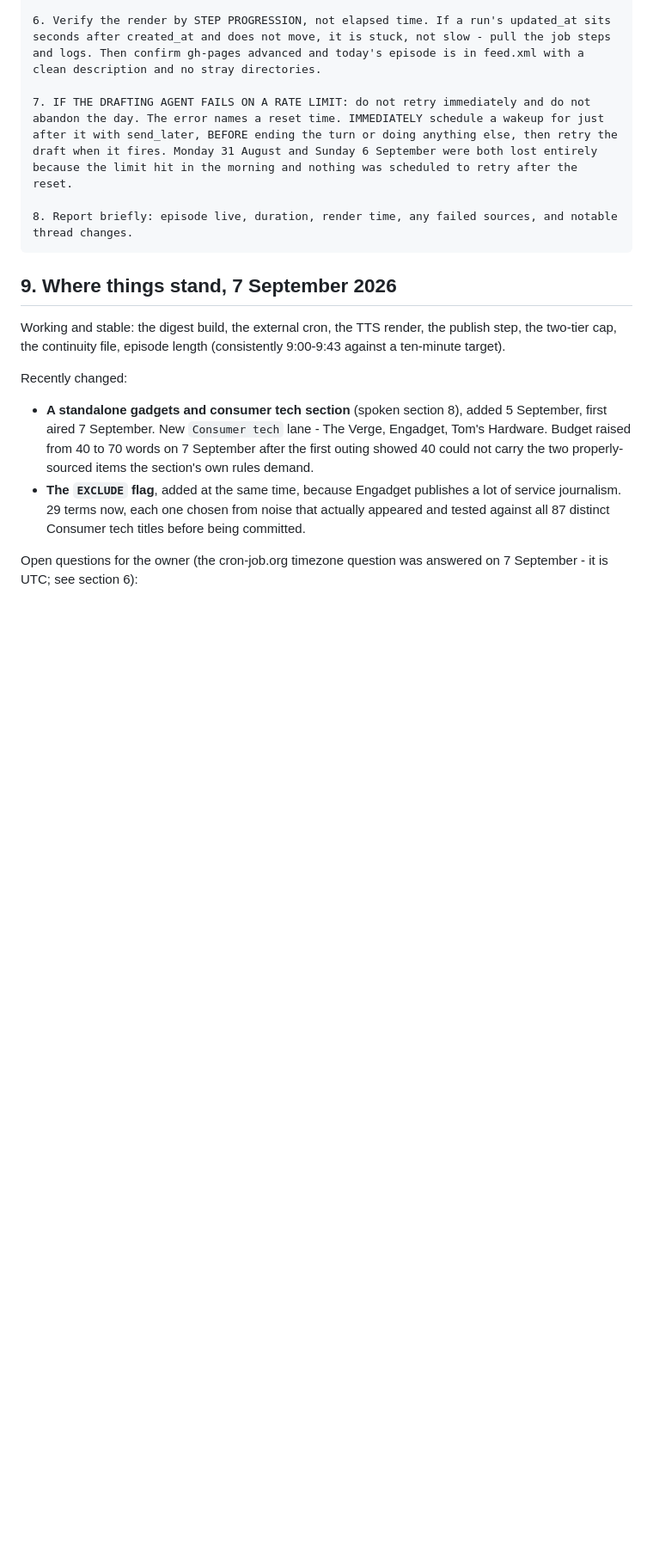
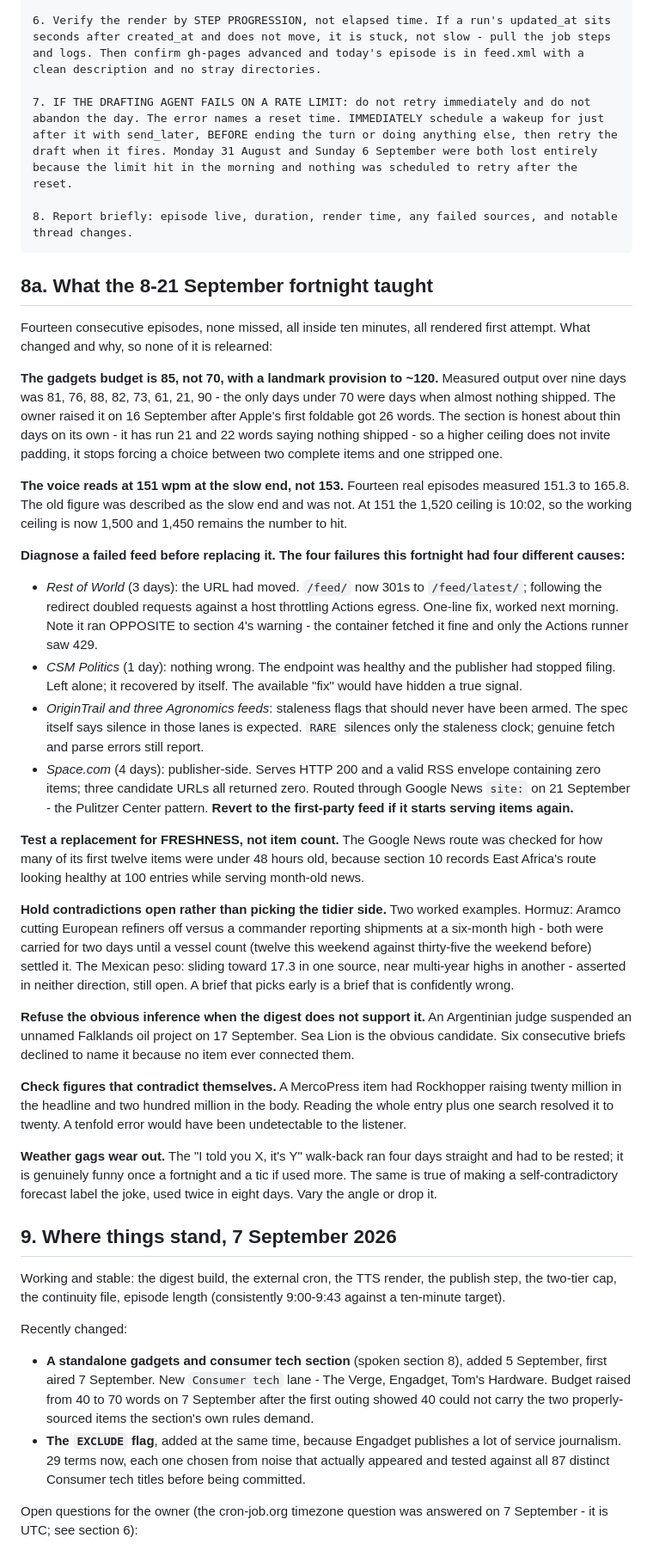
Before and after one commit to Baby-Isa/daily-news-briefing, a Markdown page: HANDOFF.md, the part around one of its changes. Shown at 86% size. Rendered like a GitHub page; blank space fills up the shorter version.

````diff
--- a/HANDOFF.md
+++ b/HANDOFF.md
@@ -238,6 +243,76 @@ FIRST: run `date -u` and state the real time. On 24 August a session woke 8.5 ho
 
 8. Report briefly: episode live, duration, render time, any failed sources, and notable thread changes.
 ```
+
+## 8a. What the 8-21 September fortnight taught
+
+Fourteen consecutive episodes, none missed, all inside ten minutes, all
+rendered first attempt. What changed and why, so none of it is relearned:
+
+**The gadgets budget is 85, not 70, with a landmark provision to ~120.**
+Measured output over nine days was 81, 76, 88, 82, 73, 61, 21, 90 - the
+only days under 70 were days when almost nothing shipped. The owner
+raised it on 16 September after Apple's first foldable got 26 words.
+The section is honest about thin days on its own - it has run 21 and 22
+words saying nothing shipped - so a higher ceiling does not invite
+padding, it stops forcing a choice between two complete items and one
+stripped one.
+
+**The voice reads at 151 wpm at the slow end, not 153.** Fourteen real
+episodes measured 151.3 to 165.8. The old figure was described as the
+slow end and was not. At 151 the 1,520 ceiling is 10:02, so the working
+ceiling is now 1,500 and 1,450 remains the number to hit.
+
+**Diagnose a failed feed before replacing it. The four failures this
+fortnight had four different causes:**
+- *Rest of World* (3 days): the URL had moved. `/feed/` now 301s to
+  `/feed/latest/`; following the redirect doubled requests against a
+  host throttling Actions egress. One-line fix, worked next morning.
+  Note it ran OPPOSITE to section 4's warning - the container fetched
+  it fine and only the Actions runner saw 429.
+- *CSM Politics* (1 day): nothing wrong. The endpoint was healthy and
+  the publisher had stopped filing. Left alone; it recovered by itself.
+  The available "fix" would have hidden a true signal.
+- *OriginTrail and three Agronomics feeds*: staleness flags that should
+  never have been armed. The spec itself says silence in those lanes is
+  expected. `RARE` silences only the staleness clock; genuine fetch and
+  parse errors still report.
+- *Space.com* (4 days): publisher-side. Serves HTTP 200 and a valid RSS
+  envelope containing zero items; three candidate URLs all returned
+  zero. Routed through Google News `site:` on 21 September - the
+  Pulitzer Center pattern. **Revert to the first-party feed if it
+  starts serving items again.**
+
+**Test a replacement for FRESHNESS, not item count.** The Google News
+route was checked for how many of its first twelve items were under 48
+hours old, because section 10 records East Africa's route looking
+healthy at 100 entries while serving month-old news.
+
+**Hold contradictions open rather than picking the tidier side.** Two
+worked examples. Hormuz: Aramco cutting European refiners off versus a
+commander reporting shipments at a six-month high - both were carried
+for two days until a vessel count (twelve this weekend against
+thirty-five the weekend before) settled it. The Mexican peso: sliding
+toward 17.3 in one source, near multi-year highs in another - asserted
+in neither direction, still open. A brief that picks early is a brief
+that is confidently wrong.
+
+**Refuse the obvious inference when the digest does not support it.**
+An Argentinian judge suspended an unnamed Falklands oil project on 17
+September. Sea Lion is the obvious candidate. Six consecutive briefs
+declined to name it because no item ever connected them.
+
+**Check figures that contradict themselves.** A MercoPress item had
+Rockhopper raising twenty million in the headline and two hundred
+million in the body. Reading the whole entry plus one search resolved
+it to twenty. A tenfold error would have been undetectable to the
+listener.
+
+**Weather gags wear out.** The "I told you X, it's Y" walk-back ran four
+days straight and had to be rested; it is genuinely funny once a
+fortnight and a tic if used more. The same is true of making a
+self-contradictory forecast label the joke, used twice in eight days.
+Vary the angle or drop it.
 
 ## 9. Where things stand, 7 September 2026
 
````
Also changed, not shown: other parts of HANDOFF.md (+25 -5 lines), aired-items.md (added, +73 -0 lines).
